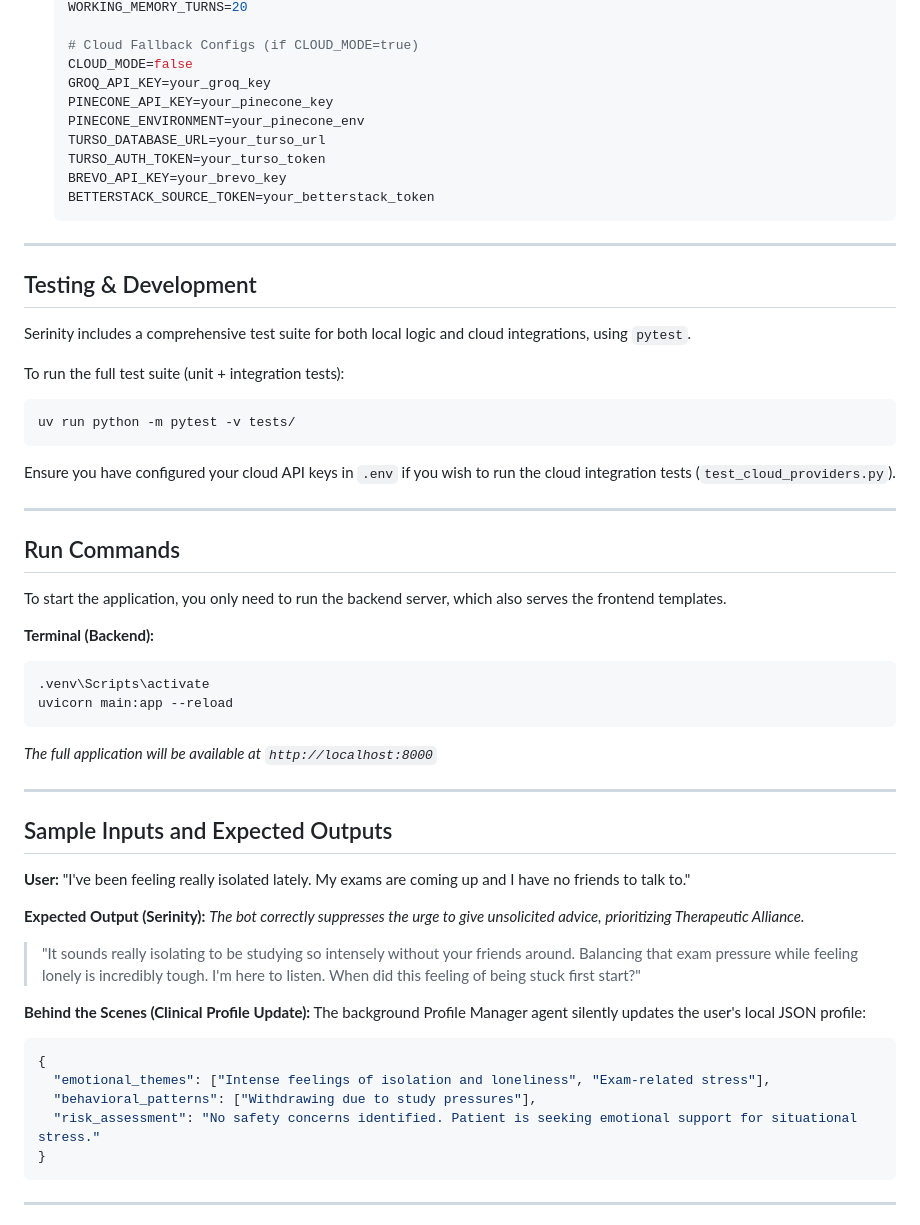
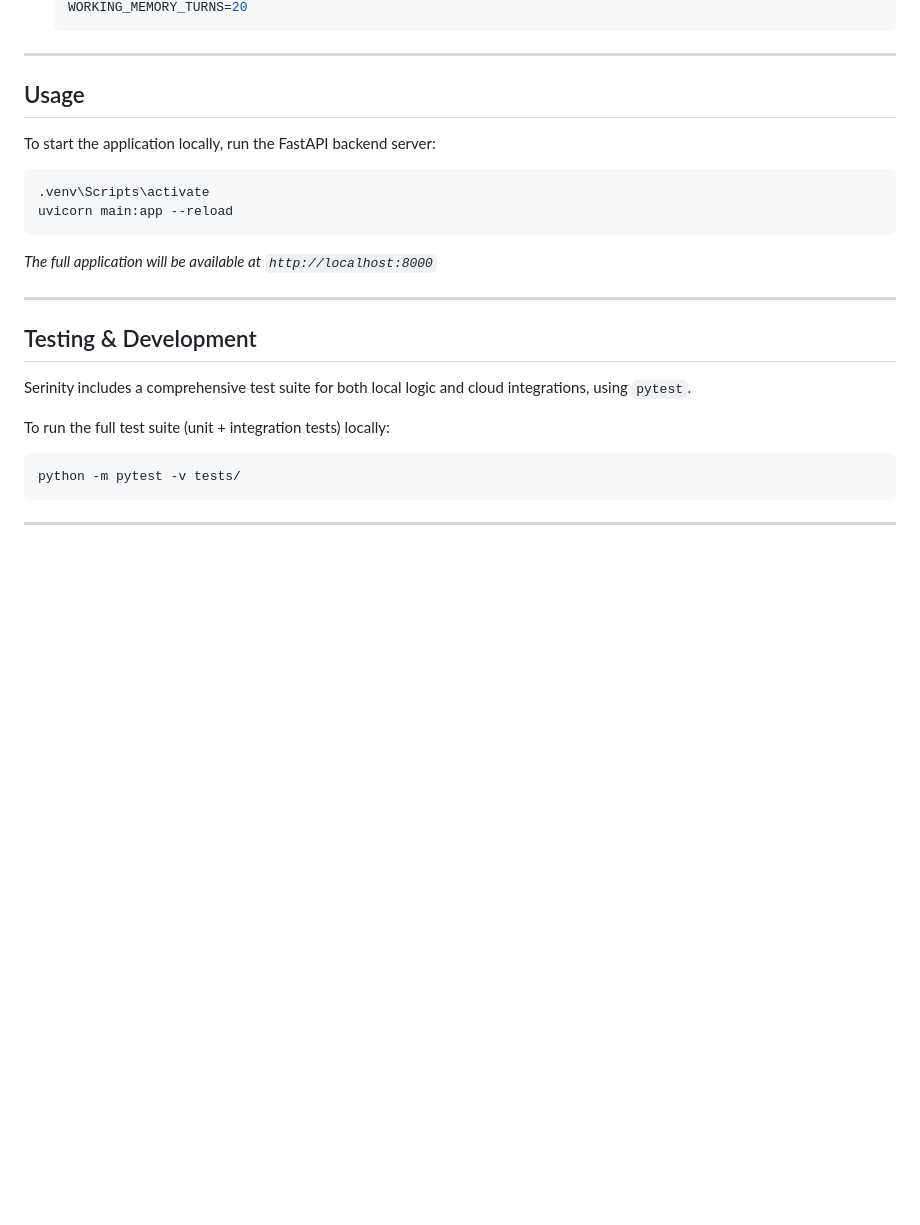
Before and after one commit to Amogh1221/Serinity, a Markdown page: README.md, the part around one of its changes. GitHub-like rendering; blank space fills up the shorter version.

````diff
--- a/README.md
+++ b/README.md
@@ -77,34 +79,12 @@ Serinity solves this by operating as a **Local-First, Multi-Agent System**:
    WORKING_MEMORY_TURNS=20
-
-   # Cloud Fallback Configs (if CLOUD_MODE=true)
-   CLOUD_MODE=false
-   GROQ_API_KEY=your_groq_key
-   PINECONE_API_KEY=your_pinecone_key
-   PINECONE_ENVIRONMENT=your_pinecone_env
-   TURSO_DATABASE_URL=your_turso_url
-   TURSO_AUTH_TOKEN=your_turso_token
-   BREVO_API_KEY=your_brevo_key
-   BETTERSTACK_SOURCE_TOKEN=your_betterstack_token
    ```
 
 ---
 
-##  Testing & Development
-Serinity includes a comprehensive test suite for both local logic and cloud integrations, using `pytest`.
+## Usage
 
-To run the full test suite (unit + integration tests):
-```bash
-uv run python -m pytest -v tests/
-```
-Ensure you have configured your cloud API keys in `.env` if you wish to run the cloud integration tests (`test_cloud_providers.py`).
+To start the application locally, run the FastAPI backend server:
 
----
-
-##  Run Commands
-
-To start the application, you only need to run the backend server, which also serves the frontend templates.
-
-**Terminal (Backend):**
 ```bash
 .venv\Scripts\activate
 uvicorn main:app --reload
@@ -113,22 +93,13 @@ uvicorn main:app --reload
 
 ---
 
-##  Sample Inputs and Expected Outputs
+## Testing & Development
 
-**User:** "I've been feeling really isolated lately. My exams are coming up and I have no friends to talk to."
+Serinity includes a comprehensive test suite for both local logic and cloud integrations, using `pytest`.
 
-**Expected Output (Serinity):**
-*The bot correctly suppresses the urge to give unsolicited advice, prioritizing Therapeutic Alliance.*
-> "It sounds really isolating to be studying so intensely without your friends around. Balancing that exam pressure while feeling lonely is incredibly tough. I'm here to listen. When did this feeling of being stuck first start?"
-
-**Behind the Scenes (Clinical Profile Update):**
-The background Profile Manager agent silently updates the user's local JSON profile:
-```json
-{
-  "emotional_themes": ["Intense feelings of isolation and loneliness", "Exam-related stress"],
-  "behavioral_patterns": ["Withdrawing due to study pressures"],
-  "risk_assessment": "No safety concerns identified. Patient is seeking emotional support for situational stress."
-}
+To run the full test suite (unit + integration tests) locally:
+```bash
+python -m pytest -v tests/
 ```
 
 ---
````
Also changed, not shown: other parts of README.md (+29 -29 lines).
